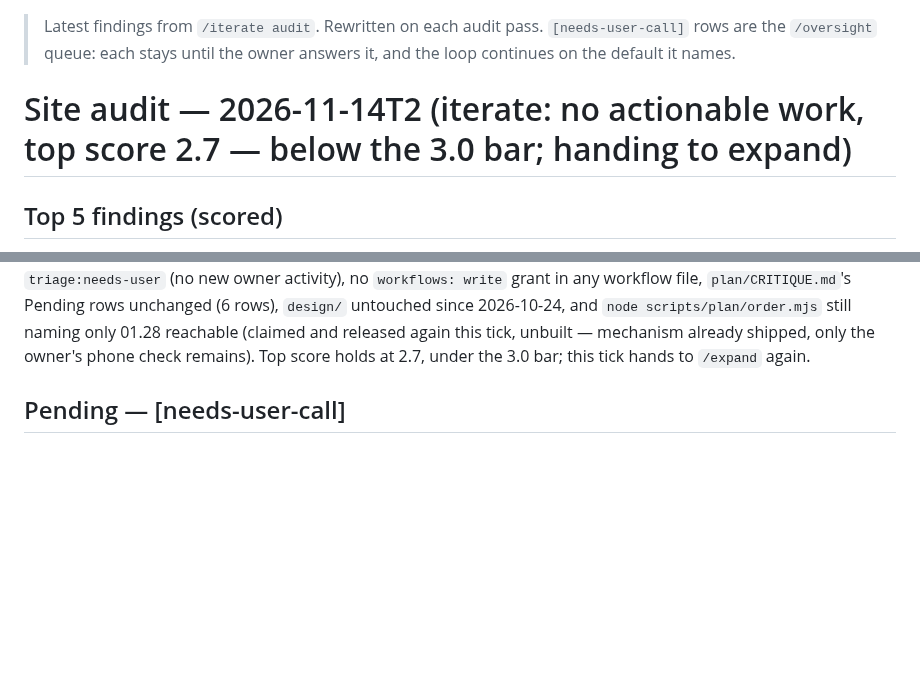
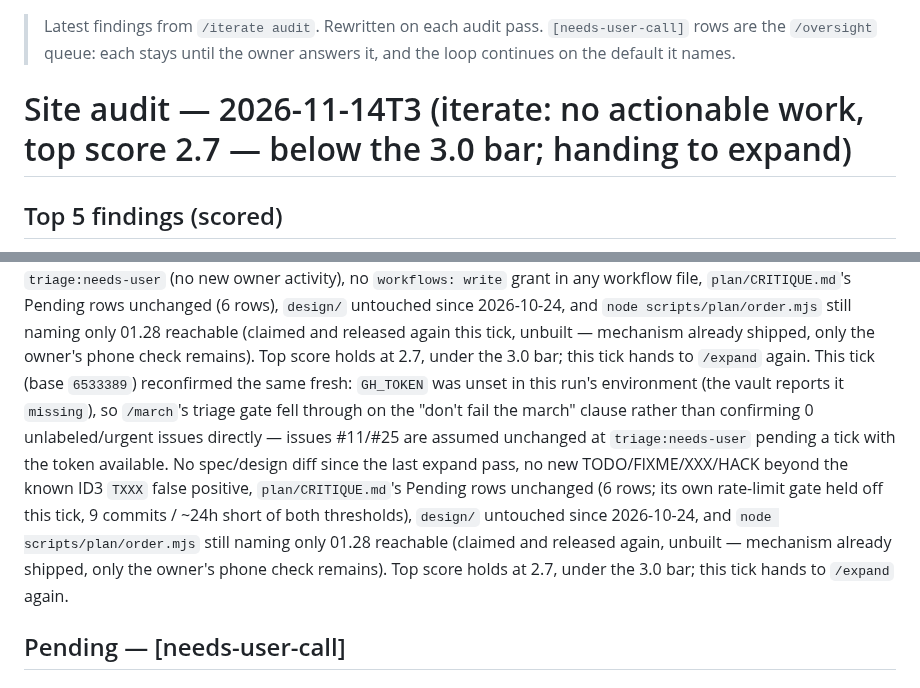
Before and after one commit to no-trbl-2-u/mood-read, a Markdown page: plan/AUDIT.md, 2 parts joined by grey strips. Drawn GitHub-style; blank space fills up the shorter version.

Commit message:
plan: no actionable iterate work this tick, handing to expand
Top score holds at 2.7, under the 3.0 bar. GH_TOKEN was unset this
run, so the triage gate fell through on the "don't fail the march"
clause instead of confirming 0 unlabeled/urgent issues directly.
No new signal otherwise: spec/design unchanged, CRITIQUE.md Pending
unchanged (6 rows, its own rate-limit held off this tick), 01.28
still the only reachable chunk and still blocked on the owner's
phone check. Bold posture dispatches to /expand per skills/iterate.md
section 6 failure mode 6.

Cloud-Run: https://github.com/no-trbl-2-u/mood-read/actions/runs/43613842396

```diff
--- a/plan/AUDIT.md
+++ b/plan/AUDIT.md
@@ -5,7 +5,7 @@
 > stays until the owner answers it, and the loop continues on the
 > default it names.
 
-# Site audit — 2026-11-14T2 (iterate: no actionable work, top score 2.7 — below the 3.0 bar; handing to expand)
+# Site audit — 2026-11-14T3 (iterate: no actionable work, top score 2.7 — below the 3.0 bar; handing to expand)
 
 ## Top 5 findings (scored)
 
@@ -186,7 +186,17 @@ single-comment and `triage:needs-user` (no new owner activity), no `workflows: w
 any workflow file, `plan/CRITIQUE.md`'s Pending rows unchanged (6 rows), `design/` untouched
 since 2026-10-24, and `node scripts/plan/order.mjs` still naming only 01.28 reachable (claimed
 and released again this tick, unbuilt — mechanism already shipped, only the owner's phone check
-remains). Top score holds at 2.7, under the 3.0 bar; this tick hands to `/expand` again.
+remains). Top score holds at 2.7, under the 3.0 bar; this tick hands to `/expand` again. This
+tick (base `6533389`) reconfirmed the same fresh: `GH_TOKEN` was unset in this run's environment
+(the vault reports it `missing`), so `/march`'s triage gate fell through on the "don't fail the
+march" clause rather than confirming 0 unlabeled/urgent issues directly — issues #11/#25 are
+assumed unchanged at `triage:needs-user` pending a tick with the token available. No spec/design
+diff since the last expand pass, no new TODO/FIXME/XXX/HACK beyond the known ID3 `TXXX` false
+positive, `plan/CRITIQUE.md`'s Pending rows unchanged (6 rows; its own rate-limit gate held off
+this tick, 9 commits / ~24h short of both thresholds), `design/` untouched since 2026-10-24, and
+`node scripts/plan/order.mjs` still naming only 01.28 reachable (claimed and released again,
+unbuilt — mechanism already shipped, only the owner's phone check remains). Top score holds at
+2.7, under the 3.0 bar; this tick hands to `/expand` again.
 
 ## Pending — [needs-user-call]
 
```
